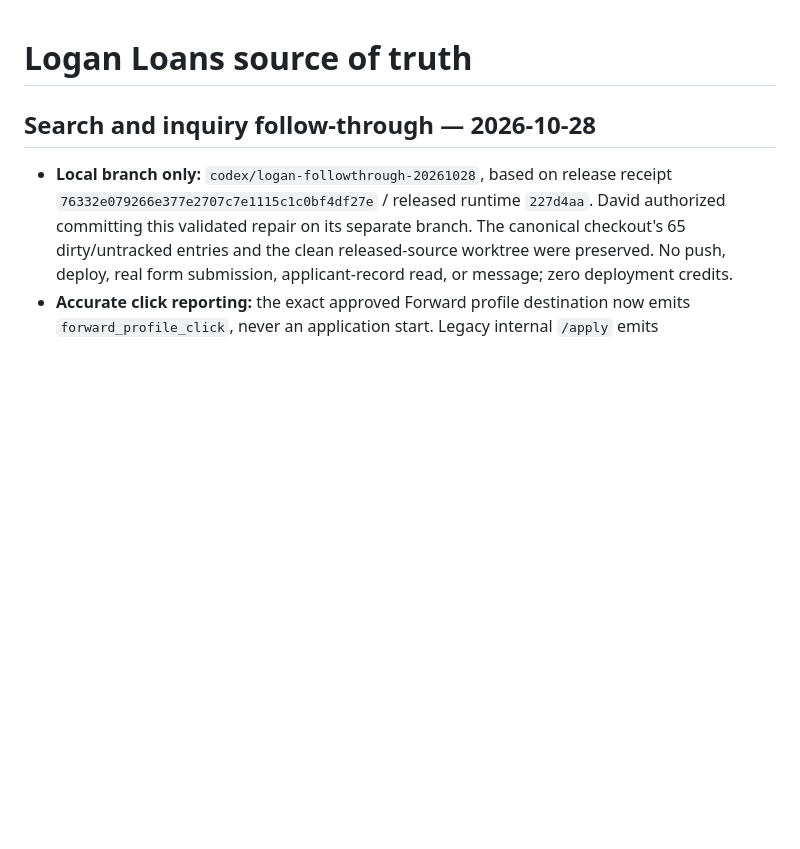
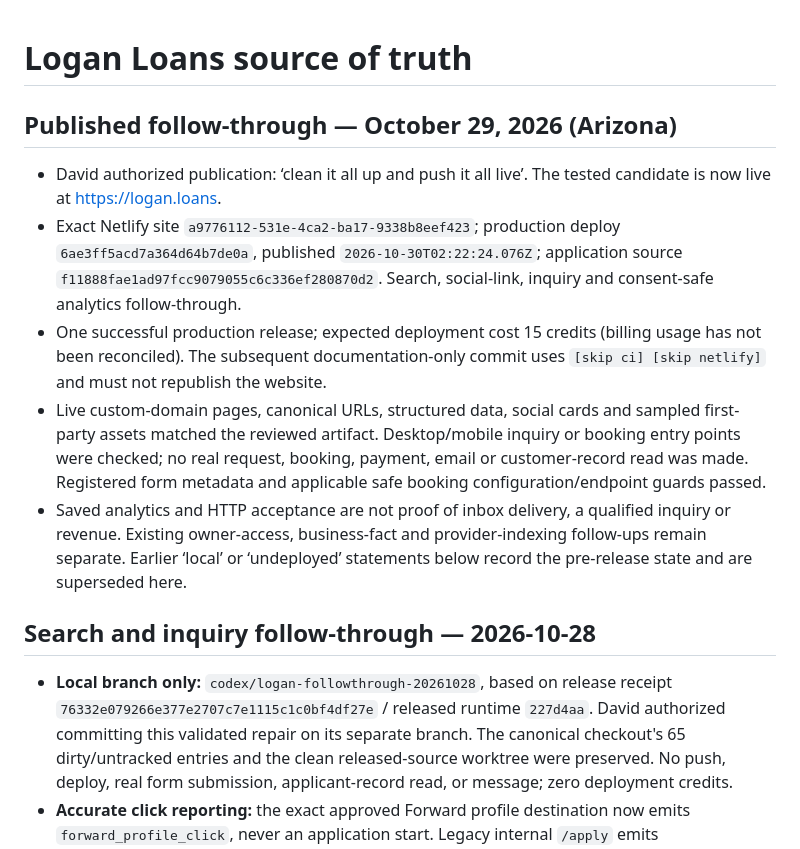
Before and after one commit to omgitsthedm/logan-loans, a Markdown page: SOURCE_OF_TRUTH.md, the part around the change. Drawn GitHub-style; blank space fills up the shorter version.

Commit message:
Record verified production release [skip ci] [skip netlify]

```diff
--- a/SOURCE_OF_TRUTH.md
+++ b/SOURCE_OF_TRUTH.md
@@ -1,4 +1,13 @@
 # Logan Loans source of truth
+
+## Published follow-through — October 29, 2026 (Arizona)
+
+- David authorized publication: ‘clean it all up and push it all live’. The tested candidate is now live at https://logan.loans.
+- Exact Netlify site `a9776112-531e-4ca2-ba17-9338b8eef423`; production deploy `6ae3ff5acd7a364d64b7de0a`, published `2026-10-30T02:22:24.076Z`; application source `f11888fae1ad97fcc9079055c6c336ef280870d2`. Search, social-link, inquiry and consent-safe analytics follow-through.
+- One successful production release; expected deployment cost 15 credits (billing usage has not been reconciled). The subsequent documentation-only commit uses `[skip ci] [skip netlify]` and must not republish the website.
+- Live custom-domain pages, canonical URLs, structured data, social cards and sampled first-party assets matched the reviewed artifact. Desktop/mobile inquiry or booking entry points were checked; no real request, booking, payment, email or customer-record read was made. Registered form metadata and applicable safe booking configuration/endpoint guards passed.
+- Saved analytics and HTTP acceptance are not proof of inbox delivery, a qualified inquiry or revenue. Existing owner-access, business-fact and provider-indexing follow-ups remain separate. Earlier ‘local’ or ‘undeployed’ statements below record the pre-release state and are superseded here.
+
 
 ## Search and inquiry follow-through — 2026-10-28
 
```
